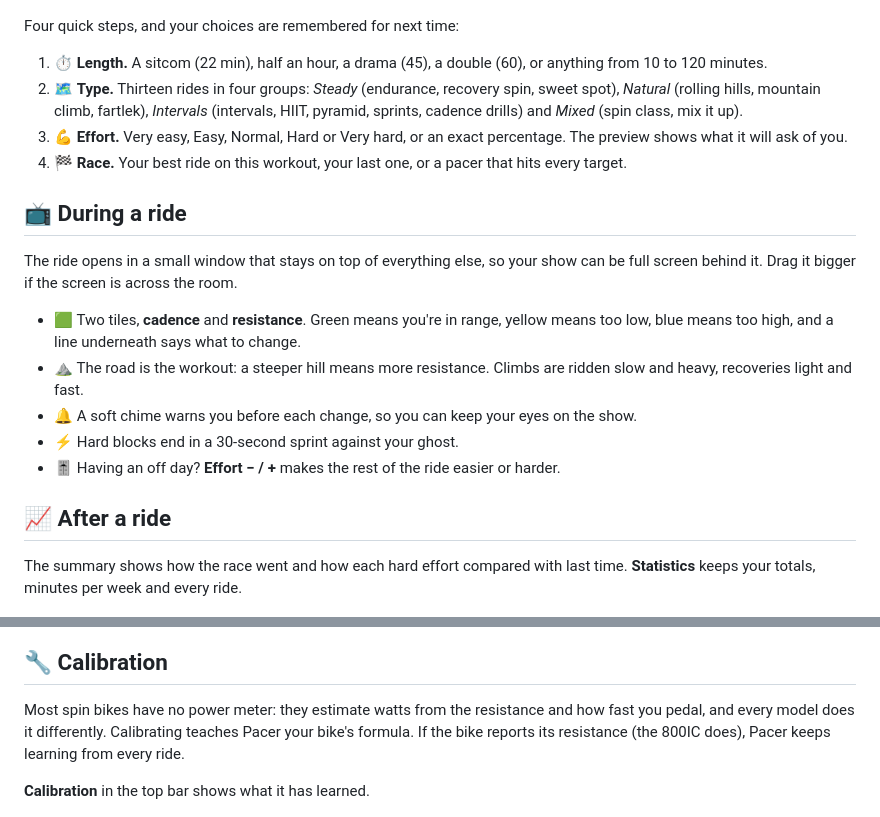
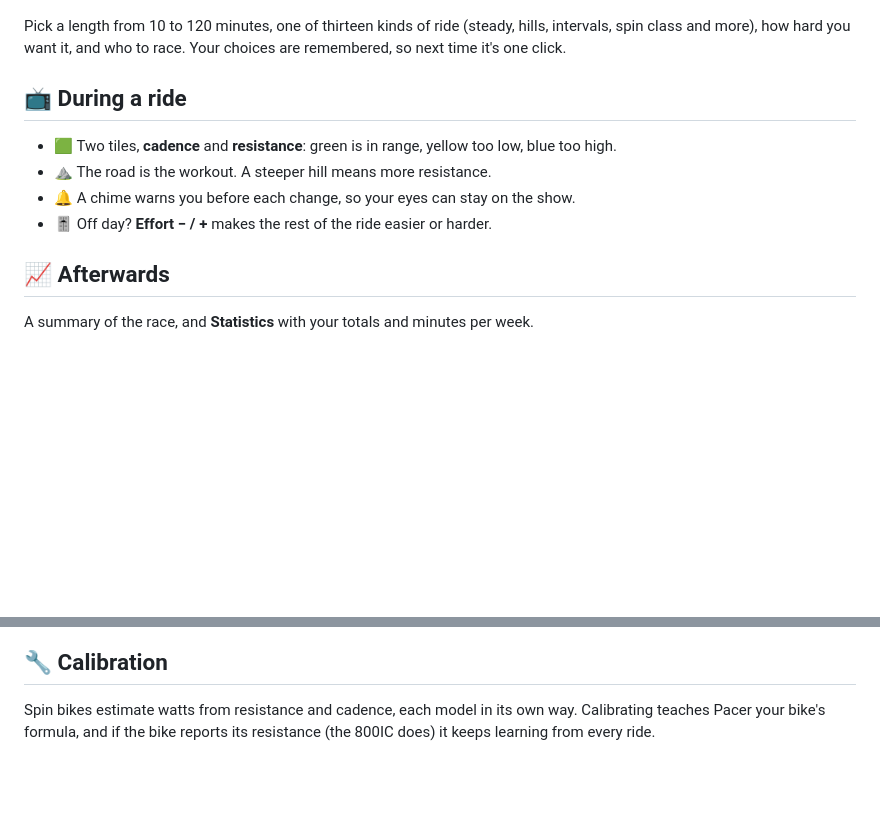
Before and after one commit to MostCromulent/pacer, a Markdown page: README.md, 2 parts joined by grey strips. GitHub-like rendering; blank space fills up the shorter version.

```diff
--- a/README.md
+++ b/README.md
@@ -50,40 +37,21 @@ Then put your show on, build a ride and press **Start ride**.
   <img src="docs/build-a-ride.png" alt="Build a ride" width="760">
 </p>
 
-Four quick steps, and your choices are remembered for next time:
-
-1. ⏱️ **Length.** A sitcom (22 min), half an hour, a drama (45), a double
-   (60), or anything from 10 to 120 minutes.
-2. 🗺️ **Type.** Thirteen rides in four groups: *Steady* (endurance, recovery
-   spin, sweet spot), *Natural* (rolling hills, mountain climb, fartlek),
-   *Intervals* (intervals, HIIT, pyramid, sprints, cadence drills) and *Mixed*
-   (spin class, mix it up).
-3. 💪 **Effort.** Very easy, Easy, Normal, Hard or Very hard, or an exact
-   percentage. The preview shows what it will ask of you.
-4. 🏁 **Race.** Your best ride on this workout, your last one, or a pacer that
-   hits every target.
+Pick a length from 10 to 120 minutes, one of thirteen kinds of ride (steady,
+hills, intervals, spin class and more), how hard you want it, and who to race.
+Your choices are remembered, so next time it's one click.
 
 ## 📺 During a ride
 
-The ride opens in a small window that stays on top of everything else, so your
-show can be full screen behind it. Drag it bigger if the screen is across the
-room.
+- 🟩 Two tiles, **cadence** and **resistance**: green is in range, yellow too
+  low, blue too high.
+- ⛰️ The road is the workout. A steeper hill means more resistance.
+- 🔔 A chime warns you before each change, so your eyes can stay on the show.
+- 🎚️ Off day? **Effort − / +** makes the rest of the ride easier or harder.
 
-- 🟩 Two tiles, **cadence** and **resistance**. Green means you're in range,
-  yellow means too low, blue means too high, and a line underneath says what to
-  change.
-- ⛰️ The road is the workout: a steeper hill means more resistance. Climbs are
-  ridden slow and heavy, recoveries light and fast.
-- 🔔 A soft chime warns you before each change, so you can keep your eyes on
-  the show.
-- ⚡ Hard blocks end in a 30-second sprint against your ghost.
-- 🎚️ Having an off day? **Effort − / +** makes the rest of the ride easier or
-  harder.
+## 📈 Afterwards
 
-## 📈 After a ride
-
-The summary shows how the race went and how each hard effort compared with
-last time. **Statistics** keeps your totals, minutes per week and every ride.
+A summary of the race, and **Statistics** with your totals and minutes per week.
 
 <p align="center">
   <img src="docs/statistics.png" alt="Statistics" width="760">
@@ -91,12 +59,9 @@ last time. **Statistics** keeps your totals, minutes per week and every ride.
 
 ## 🔧 Calibration
 
-Most spin bikes have no power meter: they estimate watts from the resistance
-and how fast you pedal, and every model does it differently. Calibrating
-teaches Pacer your bike's formula. If the bike reports its resistance (the
-800IC does), Pacer keeps learning from every ride.
-
-**Calibration** in the top bar shows what it has learned.
+Spin bikes estimate watts from resistance and cadence, each model in its own
+way. Calibrating teaches Pacer your bike's formula, and if the bike reports
+its resistance (the 800IC does) it keeps learning from every ride.
 
 <p align="center">
   <img src="docs/calibration.png" alt="Calibration" width="460">
```
Also changed, not shown: other parts of README.md (+25 -52 lines), docs/ride.png, 1 other file.
